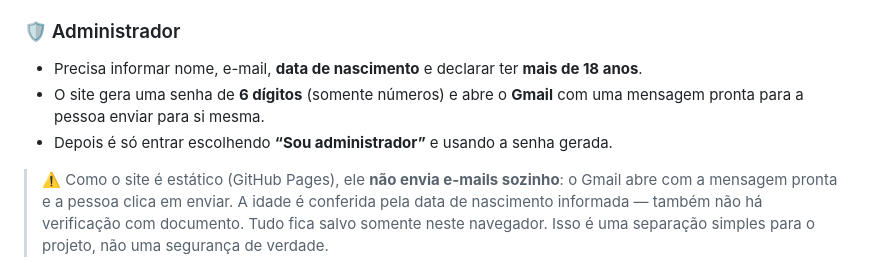
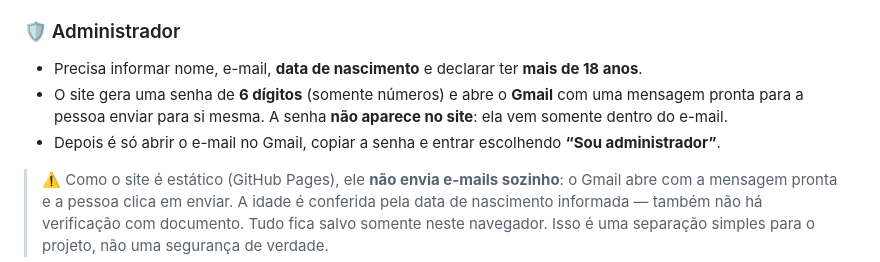
Before and after one commit to afonsomiguel700/cantina-kennedy, a Markdown page: README.md, the part around the change. GitHub-like rendering.

Commit message:
Mostra senha do administrador somente no Gmail

```diff
--- a/README.md
+++ b/README.md
@@ -25,8 +25,8 @@ Na seção **Minha conta** você escolhe entre **Entrar** e **Criar conta**.
 
 ### 🛡️ Administrador
 - Precisa informar nome, e-mail, **data de nascimento** e declarar ter **mais de 18 anos**.
-- O site gera uma senha de **6 dígitos** (somente números) e abre o **Gmail** com uma mensagem pronta para a pessoa enviar para si mesma.
-- Depois é só entrar escolhendo **“Sou administrador”** e usando a senha gerada.
+- O site gera uma senha de **6 dígitos** (somente números) e abre o **Gmail** com uma mensagem pronta para a pessoa enviar para si mesma. A senha **não aparece no site**: ela vem somente dentro do e-mail.
+- Depois é só abrir o e-mail no Gmail, copiar a senha e entrar escolhendo **“Sou administrador”**.
 
 > ⚠️ Como o site é estático (GitHub Pages), ele **não envia e-mails sozinho**: o Gmail abre com a mensagem pronta e a pessoa clica em enviar. A idade é conferida pela data de nascimento informada — também não há verificação com documento. Tudo fica salvo somente neste navegador. Isso é uma separação simples para o projeto, não uma segurança de verdade.
 
```
Also changed, not shown: fluxograma-simples.md (+1 -1 lines), fluxograma.md (+1 -1 lines), fluxograma-simples.png, fluxograma.png, 5 other files.
